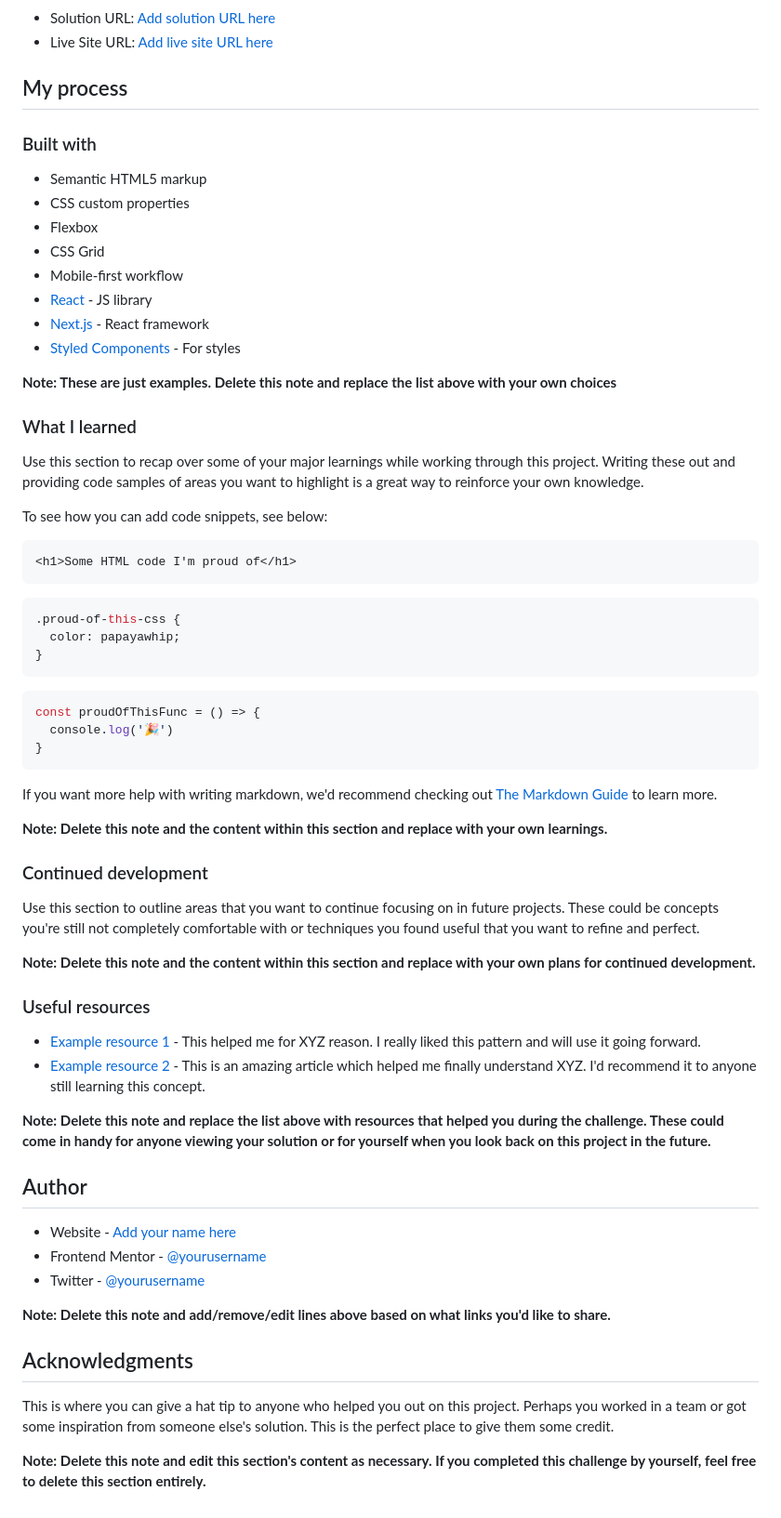
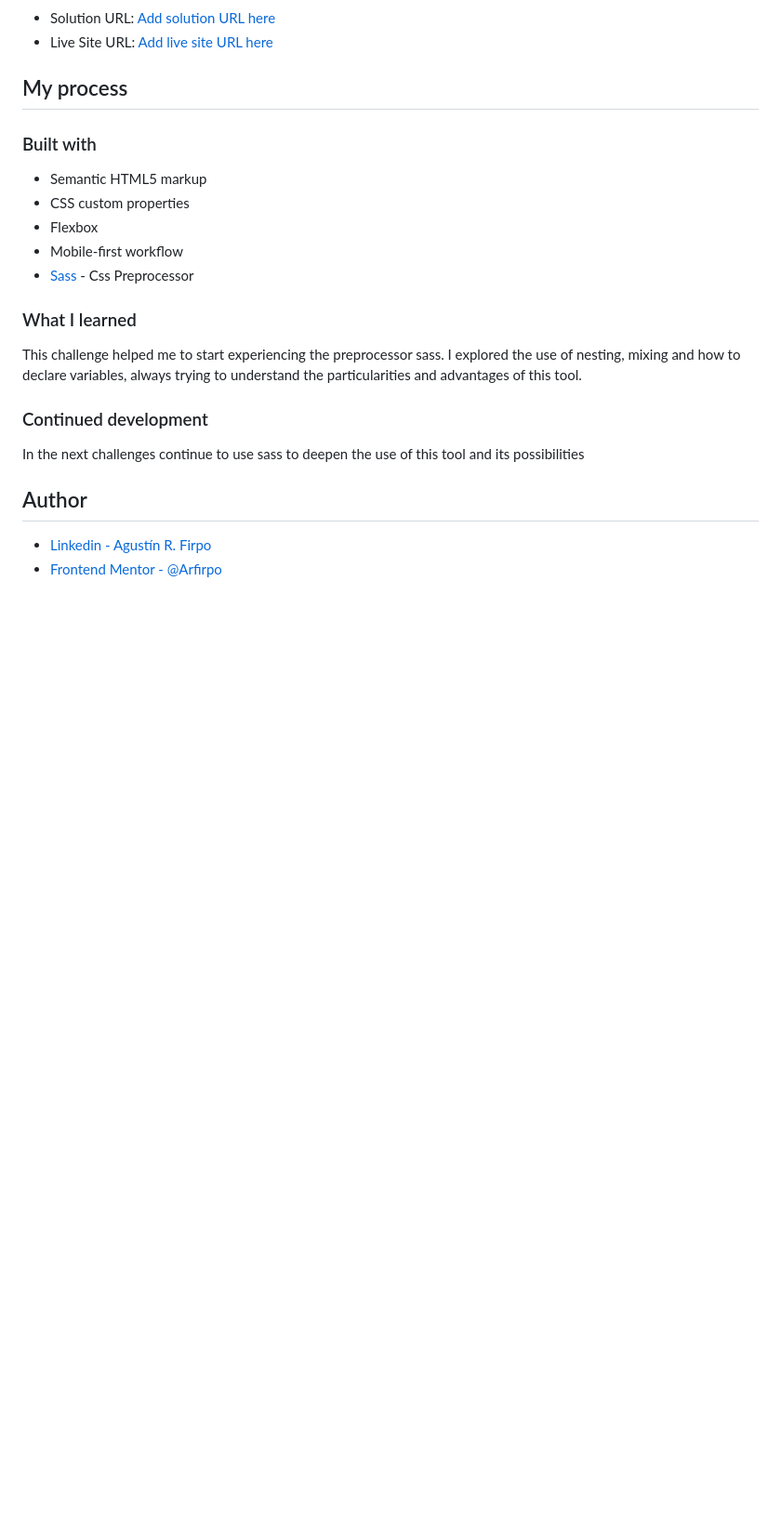
Before and after one commit to Arfirpo/huddle-landing-page-with-single-introductory-section-master, a Markdown page: README.md, the part around the change printed below. Shown: that part at 93% size. Drawn GitHub-style; blank space fills up the shorter version.

Commit message:
final version

````diff
--- a/README.md
+++ b/README.md
@@ -53,61 +49,19 @@ Then crop/optimize/edit your image however you like, add it to your project, and
 - Semantic HTML5 markup
 - CSS custom properties
 - Flexbox
-- CSS Grid
 - Mobile-first workflow
-- [React](https://reactjs.org/) - JS library
-- [Next.js](https://nextjs.org/) - React framework
-- [Styled Components](https://styled-components.com/) - For styles
-
-**Note: These are just examples. Delete this note and replace the list above with your own choices**
+- [Sass](https://sass-lang.com/) - Css Preprocessor
 
 ### What I learned
 
-Use this section to recap over some of your major learnings while working through this project. Writing these out and providing code samples of areas you want to highlight is a great way to reinforce your own knowledge.
-
-To see how you can add code snippets, see below:
-
-```html
-<h1>Some HTML code I'm proud of</h1>
-```
-```css
-.proud-of-this-css {
-  color: papayawhip;
-}
-```
-```js
-const proudOfThisFunc = () => {
-  console.log('🎉')
-}
-```
-
-If you want more help with writing markdown, we'd recommend checking out [The Markdown Guide](https://www.markdownguide.org/) to learn more.
-
-**Note: Delete this note and the content within this section and replace with your own learnings.**
+This challenge helped me to start experiencing the preprocessor sass.
+I explored the use of nesting, mixing and how to declare variables, always trying to understand the particularities and advantages of this tool.
 
 ### Continued development
 
-Use this section to outline areas that you want to continue focusing on in future projects. These could be concepts you're still not completely comfortable with or techniques you found useful that you want to refine and perfect.
-
-**Note: Delete this note and the content within this section and replace with your own plans for continued development.**
-
-### Useful resources
-
-- [Example resource 1](https://www.example.com) - This helped me for XYZ reason. I really liked this pattern and will use it going forward.
-- [Example resource 2](https://www.example.com) - This is an amazing article which helped me finally understand XYZ. I'd recommend it to anyone still learning this concept.
-
-**Note: Delete this note and replace the list above with resources that helped you during the challenge. These could come in handy for anyone viewing your solution or for yourself when you look back on this project in the future.**
+In the next challenges continue to use sass to deepen the use of this tool and its possibilities
 
 ## Author
 
-- Website - [Add your name here](https://www.your-site.com)
-- Frontend Mentor - [@yourusername](https://www.frontendmentor.io/profile/yourusername)
-- Twitter - [@yourusername](https://www.twitter.com/yourusername)
-
-**Note: Delete this note and add/remove/edit lines above based on what links you'd like to share.**
-
-## Acknowledgments
-
-This is where you can give a hat tip to anyone who helped you out on this project. Perhaps you worked in a team or got some inspiration from someone else's solution. This is the perfect place to give them some credit.
-
-**Note: Delete this note and edit this section's content as necessary. If you completed this challenge by yourself, feel free to delete this section entirely.**
+- [Linkedin - Agustín R. Firpo](https://www.linkedin.com/in/agustin-rodrigo-firpo-0aa86697/)
+- [Frontend Mentor - @Arfirpo](https://www.frontendmentor.io/profile/Arfirpo)
````
Also changed, not shown: other parts of README.md (+3 -7 lines), images/desktop-design.png (added), images/hover-state.png (added), images/mobile-design.PNG, 2 other files.
